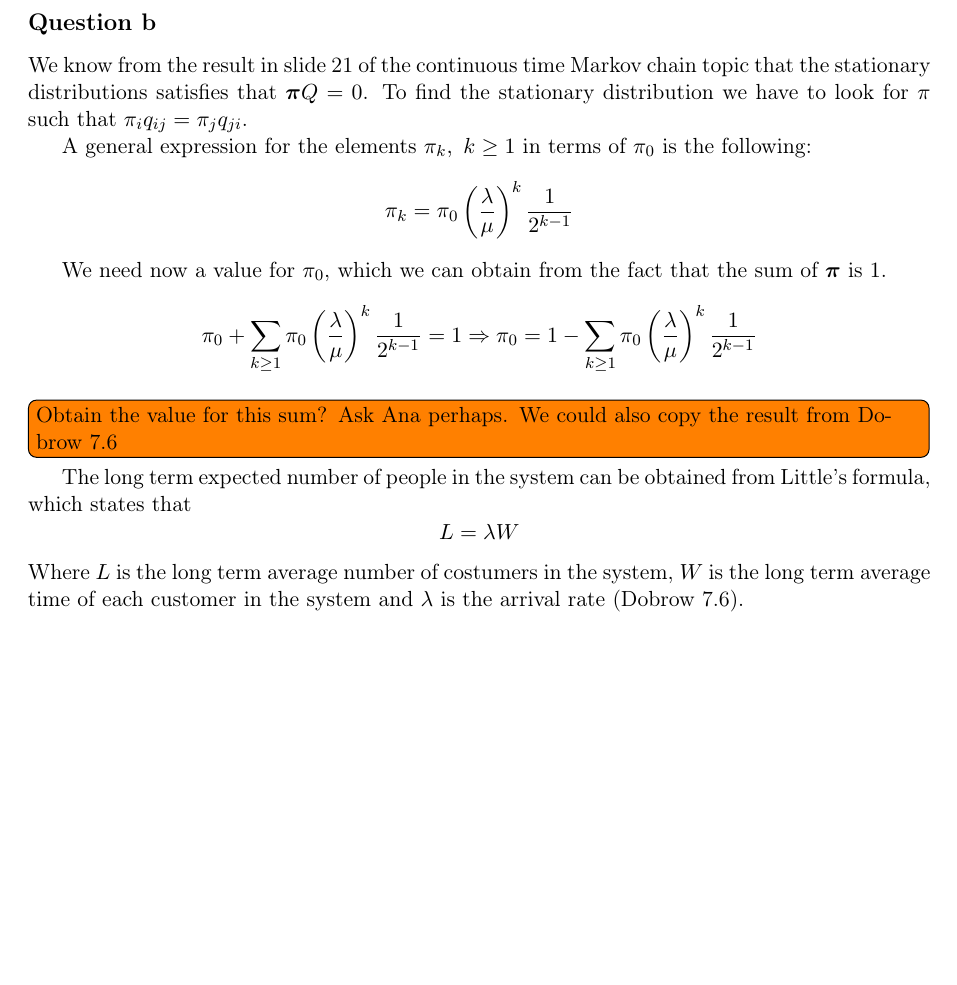
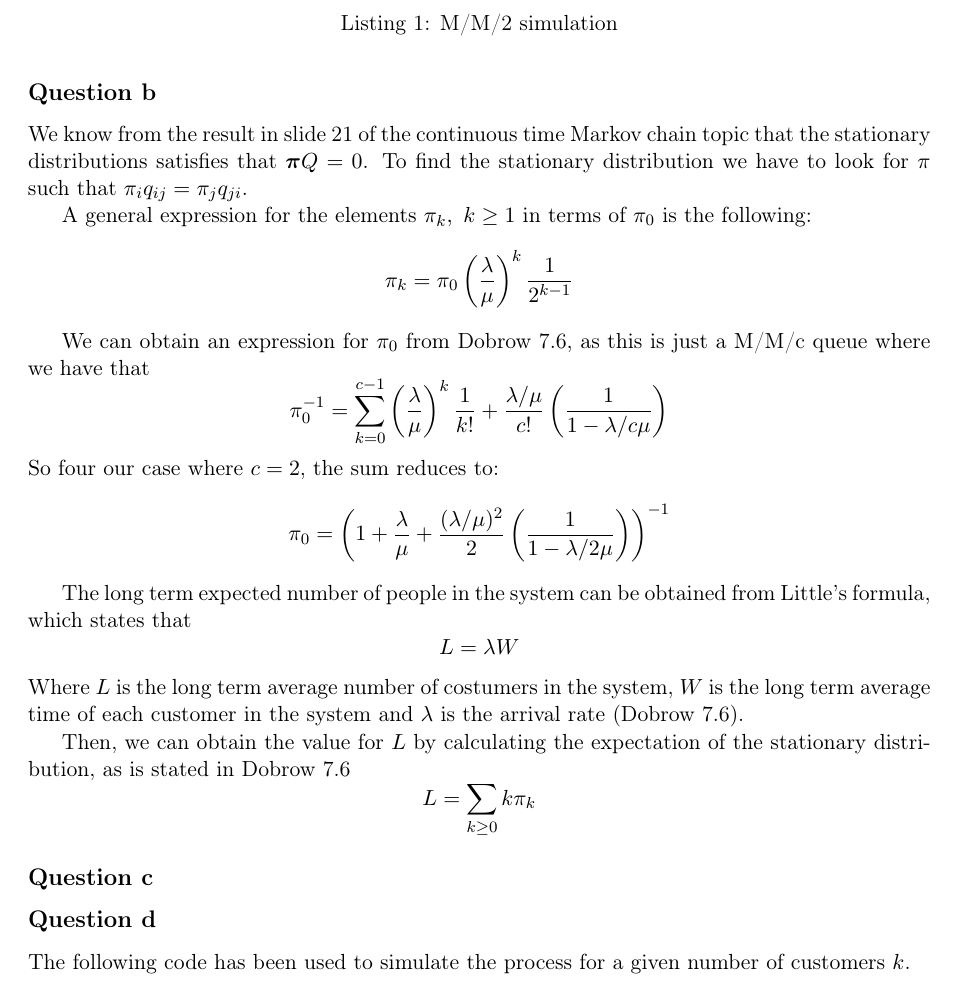
Before and after one commit to RicardoHS/informatikos-uc3m, a LaTeX problem sheet (stochastic/sp-assignment2/report/sp-assignment2.tex): part of page 2 of 2, cut at the place of the change, the shorter picture padded with empty space. Compiled offline with pdfLaTeX.

Commit message:
Complete question 2b

```diff
--- a/stochastic/sp-assignment2/report/sp-assignment2.tex
+++ b/stochastic/sp-assignment2/report/sp-assignment2.tex
@@ -69,11 +69,14 @@ A general expression for the elements $\pi_k, \ k\geq 1$ in terms of $\pi_0$ is
 	\pi_k = \pi_0\left(\frac{\lambda}{\mu}\right)^k \frac{1}{2^{k-1}}
 \]
 
-We need now a value for $\pi_0$, which we can obtain from the fact that the sum of $\bm{\pi}$ is $1$.
-\begin{align*}
-	\pi_0 + \sum_{k \geq 1}	\pi_0\left(\frac{\lambda}{\mu}\right)^k \frac{1}{2^{k-1}} = 1 \Rightarrow \pi_0 = 1 - \sum_{k \geq 1}	\pi_0\left(\frac{\lambda}{\mu}\right)^k \frac{1}{2^{k-1}}
-\end{align*}
-\todo[inline]{Obtain the value for this sum? Ask Ana perhaps. We could also copy the result from Dobrow 7.6}
+We can obtain an expression for $\pi_0$ from Dobrow 7.6, as this is just a M/M/c queue where we have that
+\[
+	\pi_0^{-1} = \sum_{k=0}^{c-1} \left(\frac{\lambda}{\mu}\right)^k \frac{1}{k!} + \frac{\lambda / \mu}{c!} \left(\frac{1}{1 - \lambda/c\mu}\right)
+\]
+So four our case where $c=2$, the sum reduces to:
+\[
+	\pi_0 = \left(1 + \frac{\lambda}{\mu} + \frac{(\lambda/\mu)^2}{2}\left(\frac{1}{1 - \lambda/2\mu}\right)\right)^{-1}
+\]
 
 The long term expected number of people in the system can be obtained from Little's formula, which states that
 \[
@@ -81,4 +84,20 @@ The long term expected number of people in the system can be obtained from Littl
 \]
 Where $L$ is the long term average number of costumers in the system, $W$ is the long term average time of each customer in the system and $\lambda$ is the arrival rate (Dobrow 7.6).
 
+Then, we can obtain the value for $L$ by calculating the expectation of the stationary distribution, as is stated in Dobrow 7.6
+\[
+	 L = \sum_{k \geq 0} k\pi_k
+\]
+\subsection*{Question c}
+
+\subsection*{Question d}
+The following code has been used to simulate the process for a given number of customers $k$.
+
+\begin{listing}
+	\inputminted[firstline = 97, lastline = 116]{R}{../main.R}
+	\caption{M/M/2 simulation}
+	\label{lst:mm2sim}
+\end{listing}
+
+
 \end{document}
```
